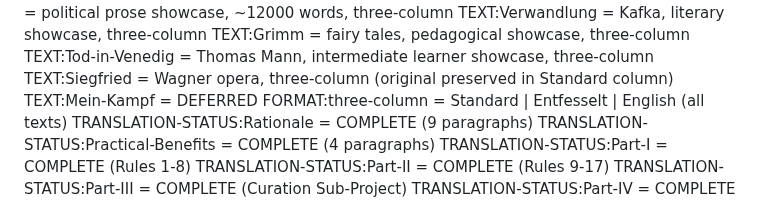
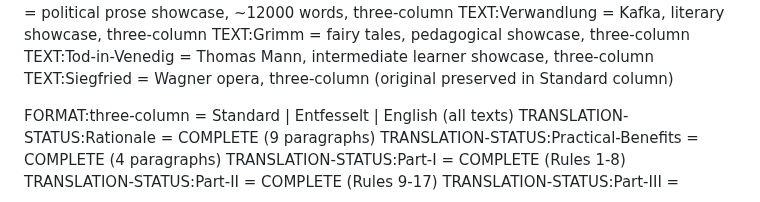
Before and after one commit to moebiusV/papers, a Markdown page: papers/entfesselt/entfesselt-state.md, the part around the change. GitHub-like rendering.

```diff
--- a/papers/entfesselt/entfesselt-state.md
+++ b/papers/entfesselt/entfesselt-state.md
@@ -607,7 +607,7 @@ TEXT:Verwandlung = Kafka, literary showcase, three-column
 TEXT:Grimm = fairy tales, pedagogical showcase, three-column
 TEXT:Tod-in-Venedig = Thomas Mann, intermediate learner showcase, three-column
 TEXT:Siegfried = Wagner opera, three-column (original preserved in Standard column)
-TEXT:Mein-Kampf = DEFERRED
+
 FORMAT:three-column = Standard | Entfesselt | English (all texts)
 TRANSLATION-STATUS:Rationale = COMPLETE (9 paragraphs)
 TRANSLATION-STATUS:Practical-Benefits = COMPLETE (4 paragraphs)
```
Also changed, not shown: papers/entfesselt/README.md (+2 -2 lines), papers/entfesselt/entfesselt-spec-english.md (+0 -2 lines).
